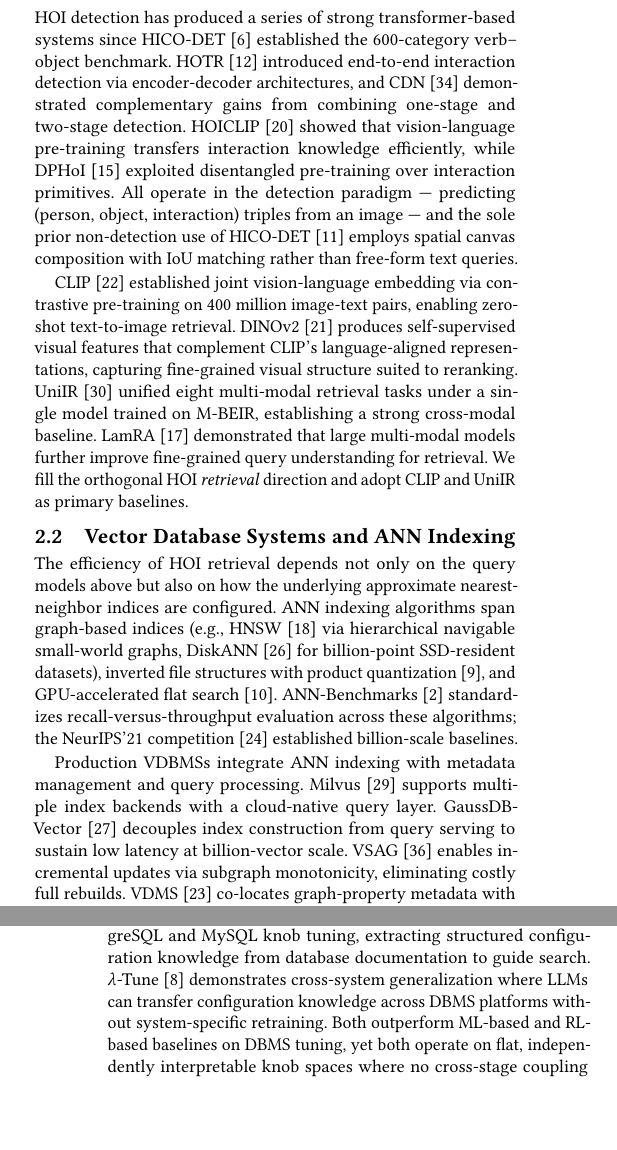
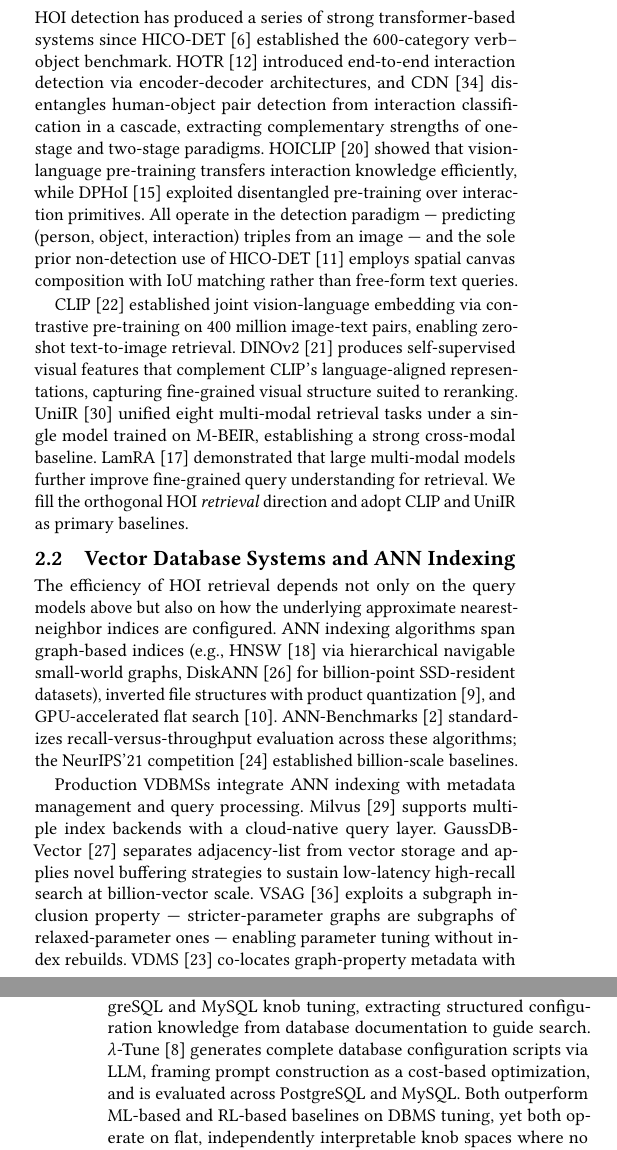
Before and after one commit to shahrzadesmat/Agentic_VDMS, a LaTeX paper (main.tex): two parts of the columns of pages 2 and 3 of 13 before the commit and two parts of the columns of pages 2 and 3 of 14 after it, joined at a grey line, cut so that both start at the same text, the shorter picture padded with empty space. Compiled offline with pdfLaTeX.

Commit message:
Fix 4 inaccurate in-text claims about cited works
- CDN: was "combining one-stage and two-stage detection" — CDN actually
  disentangles them in a cascade, not combines.
- GaussDB-Vector: was "decouples index construction from query serving" —
  actual innovation is decoupled adjacency-list/vector storage + buffering.
- VSAG: was "incremental updates via subgraph monotonicity" — the subgraph
  inclusion property enables parameter tuning without rebuilds, not data updates.
- lambda-Tune: was "cross-system generalization without retraining" — not a
  stated contribution; corrected to cost-based prompt optimization across
  PostgreSQL and MySQL.

```diff
--- a/main.tex
+++ b/main.tex
@@ -328,8 +328,8 @@
 HOI detection has produced a series of strong transformer-based systems since
 HICO-DET~\cite{chao2018hico} established the 600-category verb--object benchmark.
 HOTR~\cite{kim2021hotr} introduced end-to-end interaction detection via encoder-decoder
-architectures, and CDN~\cite{zhang2021cdn} demonstrated complementary gains from combining
-one-stage and two-stage detection.
+architectures, and CDN~\cite{zhang2021cdn} disentangles human-object pair detection from interaction
+classification in a cascade, extracting complementary strengths of one-stage and two-stage paradigms.
 HOICLIP~\cite{ning2023hoiclip} showed that vision-language pre-training transfers
 interaction knowledge efficiently, while DPHoI~\cite{li2024dphoi} exploited disentangled
 pre-training over interaction primitives.
@@ -363,10 +363,10 @@
 Production VDBMSs integrate ANN indexing with metadata management and query processing.
 Milvus~\cite{wang2021milvus} supports multiple index backends with a cloud-native query
 layer.
-GaussDB-Vector~\cite{sun2025gaussdb} decouples index construction from query serving to
-sustain low latency at billion-vector scale.
-VSAG~\cite{zhong2025vsag} enables incremental updates via subgraph monotonicity,
-eliminating costly full rebuilds.
+GaussDB-Vector~\cite{sun2025gaussdb} separates adjacency-list from vector storage and
+applies novel buffering strategies to sustain low-latency high-recall search at billion-vector scale.
+VSAG~\cite{zhong2025vsag} exploits a subgraph inclusion property --- stricter-parameter
+graphs are subgraphs of relaxed-parameter ones --- enabling parameter tuning without index rebuilds.
 VDMS~\cite{remis2021vdms} co-locates graph-property metadata with vector data and exposes
 HNSW index parameters through a Python API, making it the natural platform for an
 optimizer that must rebuild and re-query the index at each evaluation step.
@@ -403,9 +403,9 @@
 GPTuner~\cite{lao2024gpttuner} applies LLM-guided Bayesian optimization to PostgreSQL
 and MySQL knob tuning, extracting structured configuration knowledge from database
 documentation to guide search.
-$\lambda$-Tune~\cite{giannakouris2025lambdatune} demonstrates cross-system
-generalization where LLMs can transfer configuration knowledge across DBMS platforms without
-system-specific retraining.
+$\lambda$-Tune~\cite{giannakouris2025lambdatune} generates complete database
+configuration scripts via LLM, framing prompt construction as a cost-based optimization,
+and is evaluated across PostgreSQL and MySQL.
 Both outperform ML-based and RL-based baselines on DBMS tuning, yet both operate on
 flat, independently interpretable knob spaces where no cross-stage coupling exists by
 construction.
```
